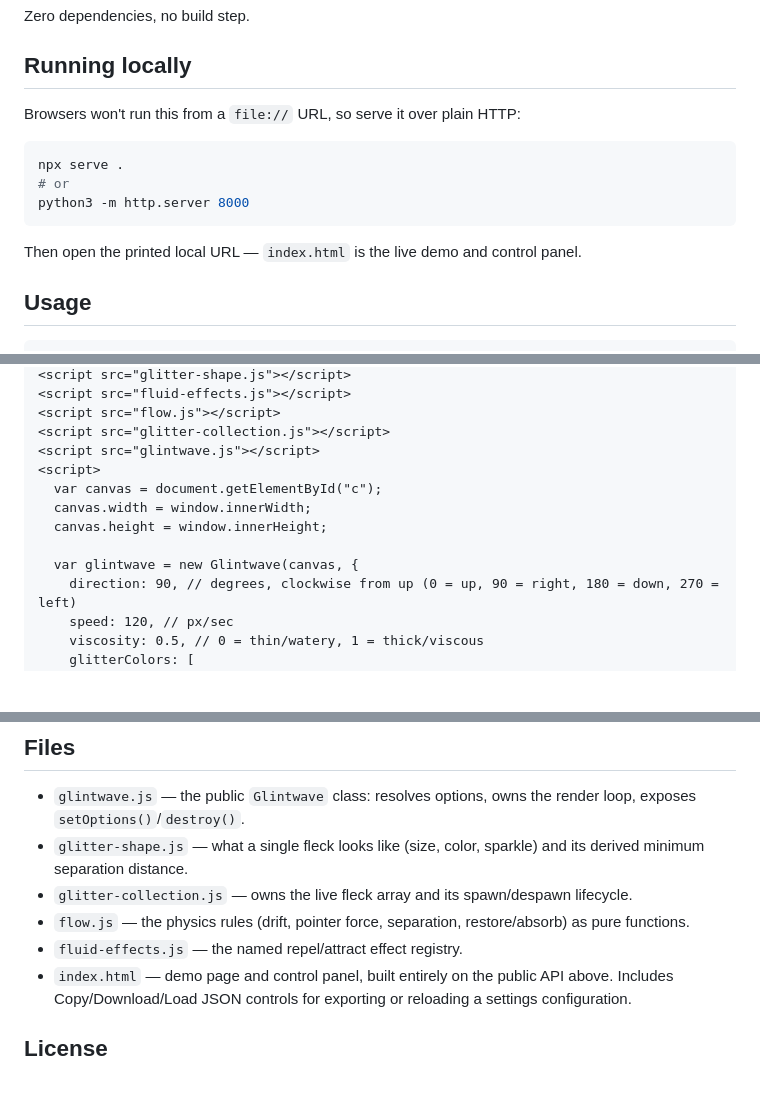
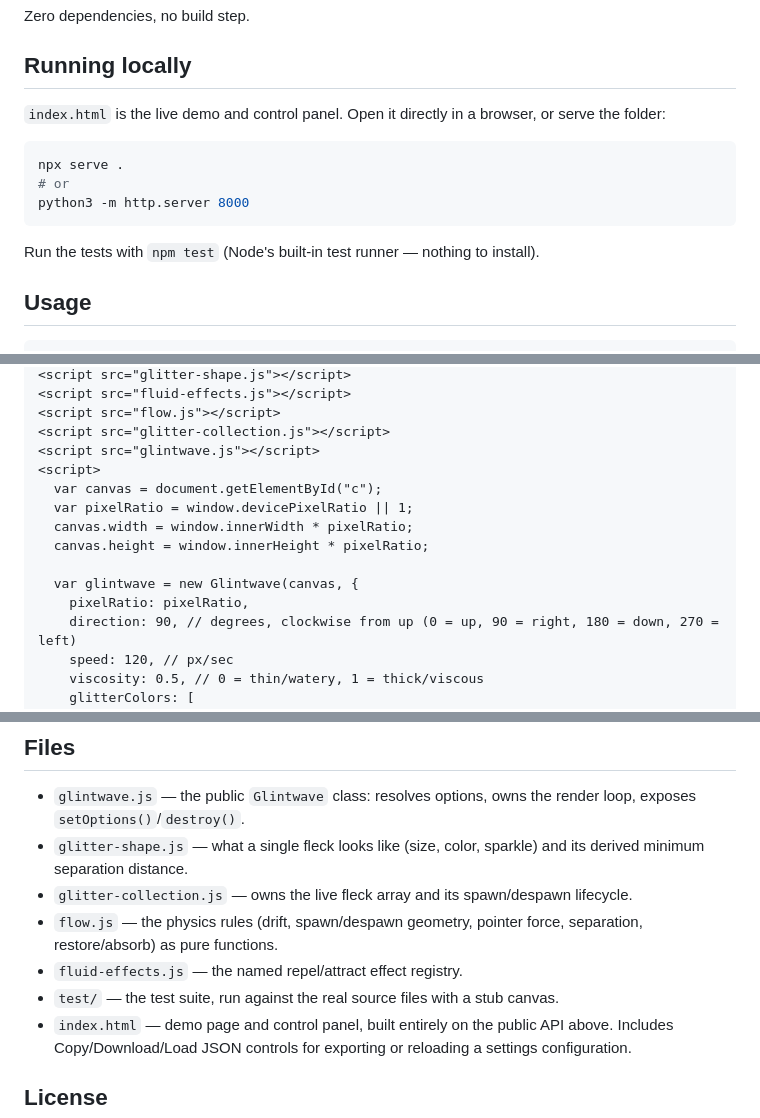
Before and after one commit to DSdatsme/glintwave, a Markdown page: README.md, 3 parts joined by grey strips. GitHub-like rendering; blank space fills up the shorter version.

````diff
--- a/README.md
+++ b/README.md
@@ -6,7 +6,7 @@ Zero dependencies, no build step.
 
 ## Running locally
 
-Browsers won't run this from a `file://` URL, so serve it over plain HTTP:
+`index.html` is the live demo and control panel. Open it directly in a browser, or serve the folder:
 
 ```bash
 npx serve .
@@ -14,7 +14,7 @@ npx serve .
 python3 -m http.server 8000
 ```
 
-Then open the printed local URL — `index.html` is the live demo and control panel.
+Run the tests with `npm test` (Node's built-in test runner — nothing to install).
 
 ## Usage
 
@@ -27,10 +27,12 @@ Then open the printed local URL — `index.html` is the live demo and control pa
 <script src="glintwave.js"></script>
 <script>
   var canvas = document.getElementById("c");
-  canvas.width = window.innerWidth;
-  canvas.height = window.innerHeight;
+  var pixelRatio = window.devicePixelRatio || 1;
+  canvas.width = window.innerWidth * pixelRatio;
+  canvas.height = window.innerHeight * pixelRatio;
 
   var glintwave = new Glintwave(canvas, {
+    pixelRatio: pixelRatio,
     direction: 90, // degrees, clockwise from up (0 = up, 90 = right, 180 = down, 270 = left)
     speed: 120, // px/sec
     viscosity: 0.5, // 0 = thin/watery, 1 = thick/viscous
@@ -77,8 +89,9 @@ Then open the printed local URL — `index.html` is the live demo and control pa
 - `glintwave.js` — the public `Glintwave` class: resolves options, owns the render loop, exposes `setOptions()`/`destroy()`.
 - `glitter-shape.js` — what a single fleck looks like (size, color, sparkle) and its derived minimum separation distance.
 - `glitter-collection.js` — owns the live fleck array and its spawn/despawn lifecycle.
-- `flow.js` — the physics rules (drift, pointer force, separation, restore/absorb) as pure functions.
+- `flow.js` — the physics rules (drift, spawn/despawn geometry, pointer force, separation, restore/absorb) as pure functions.
 - `fluid-effects.js` — the named repel/attract effect registry.
+- `test/` — the test suite, run against the real source files with a stub canvas.
 - `index.html` — demo page and control panel, built entirely on the public API above. Includes Copy/Download/Load JSON controls for exporting or reloading a settings configuration.
 
 ## License
````
Also changed, not shown: other parts of README.md (+14 -4 lines).
